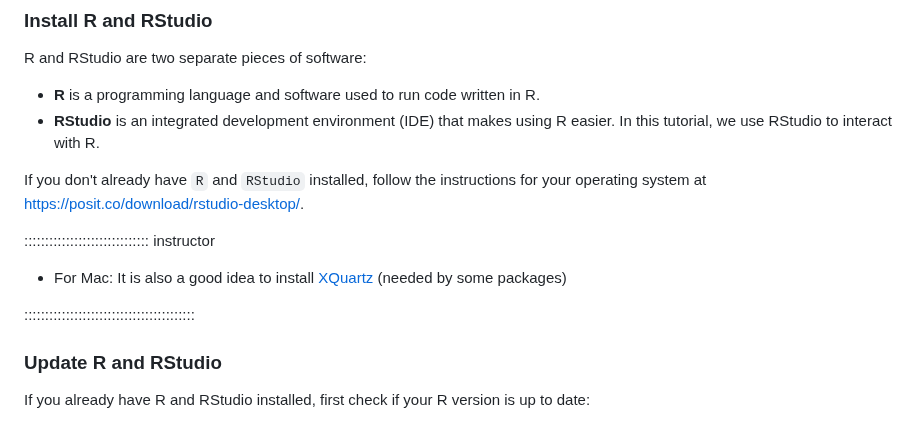
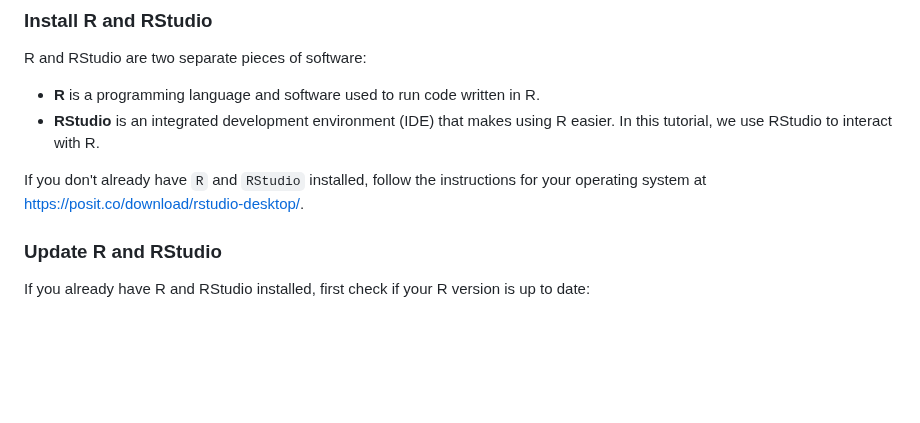
Before and after one commit to epiverse-trace/tutorials-middle, a Markdown page: learners/setup.md, the part around the change. Drawn GitHub-style; blank space fills up the shorter version.

Commit message:
remove xquartz suggestion

```diff
--- a/learners/setup.md
+++ b/learners/setup.md
@@ -18,12 +18,6 @@ R and RStudio are two separate pieces of software:
 * **RStudio** is an integrated development environment (IDE) that makes using R easier. In this tutorial, we use RStudio to interact with R.
 
 If you don't already have `R` and `RStudio` installed, follow the instructions for your operating system at <https://posit.co/download/rstudio-desktop/>.
-
-:::::::::::::::::::::::::::::: instructor
-
-* For Mac: It is also a good idea to install [XQuartz](https://www.xquartz.org/) (needed by some packages)
-
-:::::::::::::::::::::::::::::::::::::::::
 
 ### Update R and RStudio
 
```
